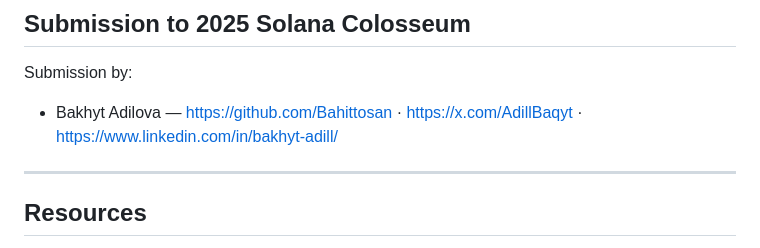
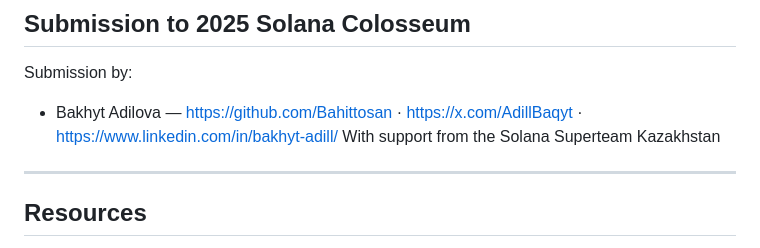
Before and after one commit to Bahittosan/XNodes, a Markdown page: README.md, the part around the change. Rendered like a GitHub page.

Commit message:
Add support acknowledgment in README
Added acknowledgment for support from Solana Superteam Kazakhstan.

```diff
--- a/README.md
+++ b/README.md
@@ -13,7 +13,7 @@ Teams spend time on features, not infrastructure.
 ## Submission to 2025 Solana Colosseum
 Submission by:
 - Bakhyt Adilova — https://github.com/Bahittosan · https://x.com/AdillBaqyt · https://www.linkedin.com/in/bakhyt-adill/
-
+With support from the Solana Superteam Kazakhstan
 ---
 
 ## Resources
```
